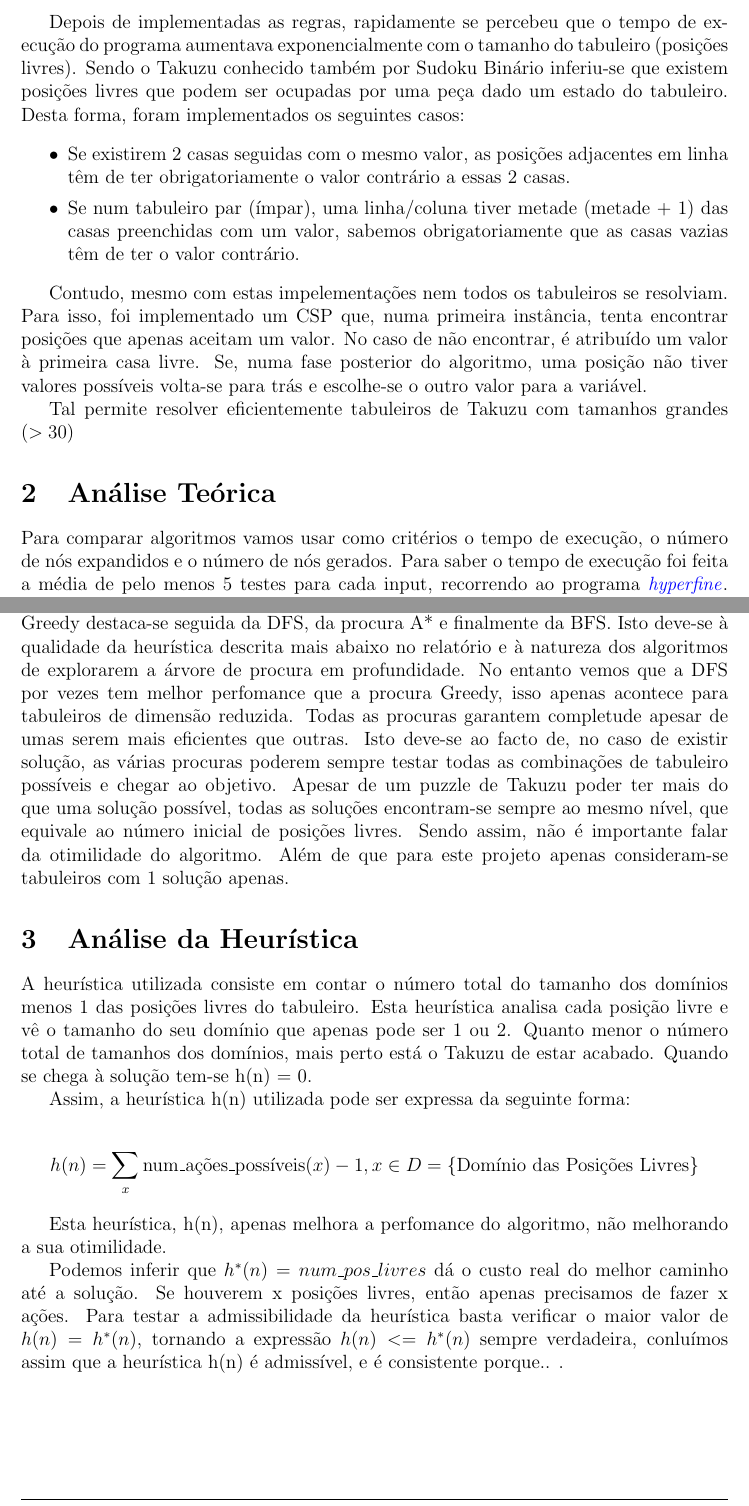
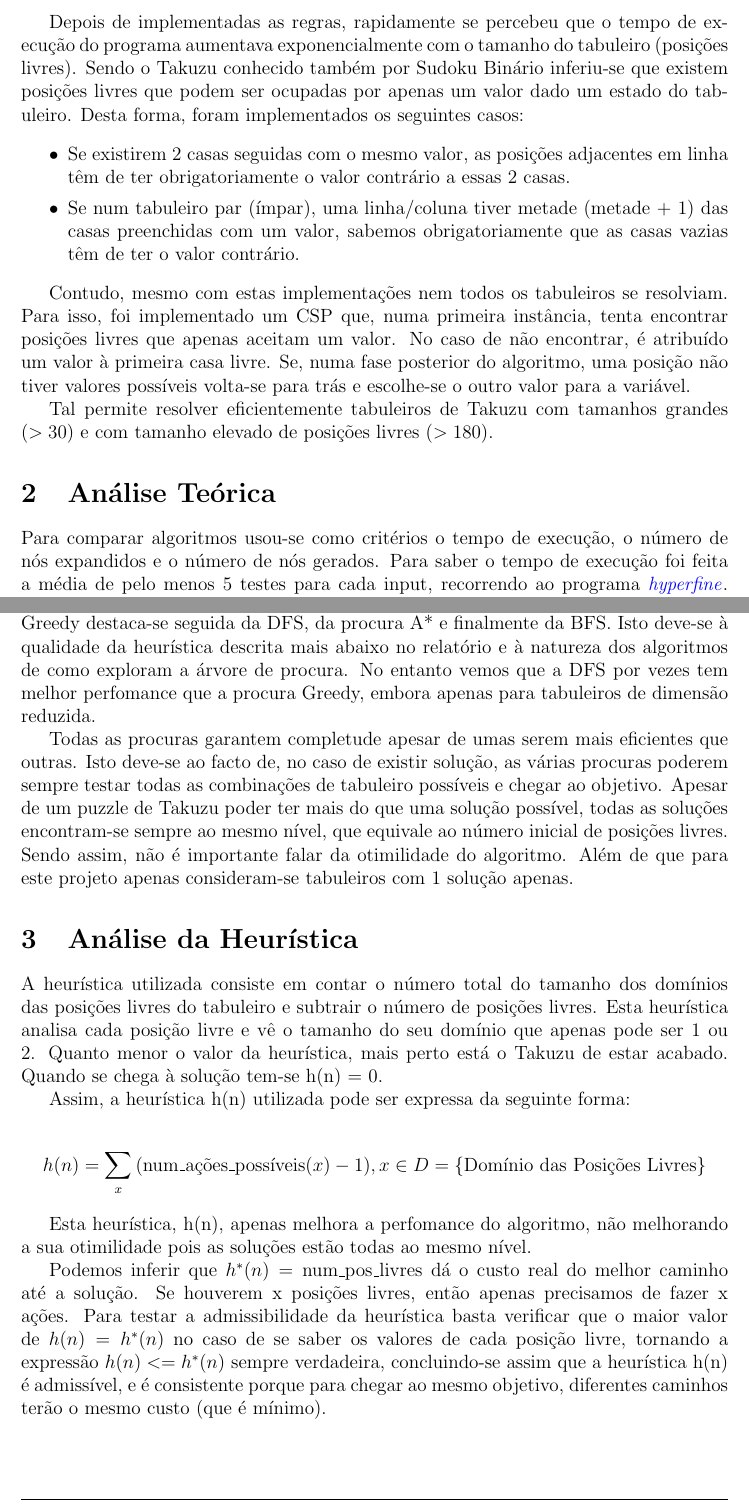
Before and after one commit to Pesteves2002/IA-Proj, a LaTeX document (report/report.tex): two parts of pages 1 and 2 of 2, joined at a grey line, cut so that both start at the same text. Compiled offline with pdfLaTeX.

Commit message:
Fix typos

```diff
--- a/report/report.tex
+++ b/report/report.tex
@@ -53,7 +53,7 @@
   \end{itemize}
 
   Depois de implementadas as regras, rapidamente se percebeu que o tempo de execução do programa aumentava exponencialmente com o tamanho do tabuleiro (posições livres).
-  Sendo o Takuzu conhecido também por Sudoku Binário inferiu-se que existem posições livres que podem ser ocupadas por uma peça dado um estado do tabuleiro.
+  Sendo o Takuzu conhecido também por Sudoku Binário inferiu-se que existem posições livres que podem ser ocupadas por apenas um valor dado um estado do tabuleiro.
   Desta forma, foram implementados os seguintes casos:
   \begin{itemize}
     \setlength{\itemsep}{0pt}
@@ -61,22 +61,22 @@
     \item Se num tabuleiro par (ímpar), uma linha/coluna tiver metade (metade + 1) das casas preenchidas com um valor, sabemos obrigatoriamente que as casas vazias têm de ter o valor contrário.
   \end{itemize}
 
-  Contudo, mesmo com estas impelementações nem todos os tabuleiros se resolviam.
-  Para isso, foi implementado um CSP que, numa primeira instância, tenta encontrar posições que apenas aceitam um valor.
+  Contudo, mesmo com estas implementações nem todos os tabuleiros se resolviam.
+  Para isso, foi implementado um CSP que, numa primeira instância, tenta encontrar posições livres que apenas aceitam um valor.
   No caso de não encontrar, é atribuído um valor à primeira casa livre.
   Se, numa fase posterior do algoritmo, uma posição não tiver valores possíveis volta-se para trás e escolhe-se o outro valor para a variável.
 
-  Tal permite resolver eficientemente tabuleiros de Takuzu com tamanhos grandes ($> 30$)
+  Tal permite resolver eficientemente tabuleiros de Takuzu com tamanhos grandes ($> 30$) e com tamanho elevado de posições livres ($>180$).
 
 
   \section{Análise Teórica}
 
-  Para comparar algoritmos vamos usar como critérios o tempo de execução, o número de nós expandidos e o número de nós gerados.
+  Para comparar algoritmos usou-se como critérios o tempo de execução, o número de nós expandidos e o número de nós gerados.
   Para saber o tempo de execução foi feita a média de pelo menos 5 testes para cada input, recorrendo ao programa \href{https://github.com/sharkdp/hyperfine}{\textit{hyperfine}}.
   Para saber o número de nós expandidos e o número de nós gerados foi usado o código encontrado em search.py.
 
   \begin{table}[H]
-    \caption{N: 6 Espaços Livres: 7}
+    \caption{N: 6, Espaços Livres: 7}
     \label{tab:my-table}
     \centering
     \begin{tabular}{lccc}
@@ -130,36 +130,37 @@
       BFS    & 385 & 450 & 0.05130 \\
       DFS    & 189 & 196 & 0.02660 \\
       Greedy & 184 & 189 & 0.02550 \\
-      A*     & 325 & 367 & 0.0486 \\
+      A*     & 325 & 367 & 0.04867 \\
     \hline
     \end{tabular}
   \end{table}
 
   Pela observação da Table 1, podemos concluir que não foram feitas escolhas, tal que os nós gerados e expandidos de todos os algoritmos são iguais e o tempo de execução são todos muito semelhantes, apesar das procuras informadas terem valores maiores por terem de calcular o valor da heurística.
   Para o resto das Tables vemos que a procura Greedy destaca-se seguida da DFS, da procura A* e finalmente da BFS.
-  Isto deve-se à qualidade da heurística descrita mais abaixo no relatório e à natureza dos algoritmos de explorarem a árvore de procura em profundidade.
-  No entanto vemos que a DFS por vezes tem melhor perfomance que a procura Greedy, isso apenas acontece para tabuleiros de dimensão reduzida.
+  Isto deve-se à qualidade da heurística descrita mais abaixo no relatório e à natureza dos algoritmos de como exploram a árvore de procura.
+  No entanto vemos que a DFS por vezes tem melhor perfomance que a procura Greedy, embora apenas para tabuleiros de dimensão reduzida.
+
   Todas as procuras garantem completude apesar de umas serem mais eficientes que outras. Isto deve-se ao facto de, no caso de existir solução, as várias procuras poderem sempre testar todas as combinações de tabuleiro possíveis e chegar ao objetivo.
   Apesar de um puzzle de Takuzu poder ter mais do que uma solução possível, todas as soluções encontram-se sempre ao mesmo nível, que equivale ao número inicial de posições livres. Sendo assim, não é importante falar da otimilidade do algoritmo.
   Além de que para este projeto apenas consideram-se tabuleiros com 1 solução apenas.
 
   \section{Análise da Heurística}
 
-  A heurística utilizada consiste em contar o número total do tamanho dos domínios menos 1 das posições livres do tabuleiro.
+  A heurística utilizada consiste em contar o número total do tamanho dos domínios das posições livres do tabuleiro e subtrair o número de posições livres.
   Esta heurística analisa cada posição livre e vê o tamanho do seu domínio que apenas pode ser 1 ou 2.
-  Quanto menor o número total de tamanhos dos domínios, mais perto está o Takuzu de estar acabado.
+  Quanto menor o valor da heurística, mais perto está o Takuzu de estar acabado.
   Quando se chega à solução tem-se h(n) = 0.
 
   Assim, a heurística h(n) utilizada pode ser expressa da seguinte forma:
 
   $$
-  h(n) = \sum_x {\text{num\_ações\_possíveis}(x) -1} , x \in D = \{\text{Domínio das Posições Livres}\}
+  h(n) = \sum_x {(\text{num\_ações\_possíveis}(x) -1)} , x \in D = \{\text{Domínio das Posições Livres}\}
   $$
 
 
-  Esta heurística, h(n), apenas melhora a perfomance do algoritmo, não melhorando a sua otimilidade.
+  Esta heurística, h(n), apenas melhora a perfomance do algoritmo, não melhorando a sua otimilidade pois as soluções estão todas ao mesmo nível.
 
-  Podemos inferir que $h^*(n) = num\_pos\_livres$ dá o custo real do melhor caminho até a solução. Se houverem x posições livres, então apenas precisamos de fazer x ações.
-  Para testar a admissibilidade da heurística basta verificar o maior valor de $h(n) = h^*(n)$, tornando a expressão $h(n) <= h^*(n)$ sempre verdadeira,
-  conluímos assim que a heurística h(n) é admissível, e é consistente porque.. .
+  Podemos inferir que $h^*(n) = \text{num\_pos\_livres}$ dá o custo real do melhor caminho até a solução. Se houverem x posições livres, então apenas precisamos de fazer x ações.
+  Para testar a admissibilidade da heurística basta verificar que o maior valor de $h(n) = h^*(n)$ no caso de se saber os valores de cada posição livre, tornando a expressão $h(n) <= h^*(n)$ sempre verdadeira,
+  concluindo-se assim que a heurística h(n) é admissível, e é consistente porque para chegar ao mesmo objetivo, diferentes caminhos terão o mesmo custo (que é mínimo).
 \end{document}
```
Also changed, not shown: report/report.tex (6 more changed lines).
